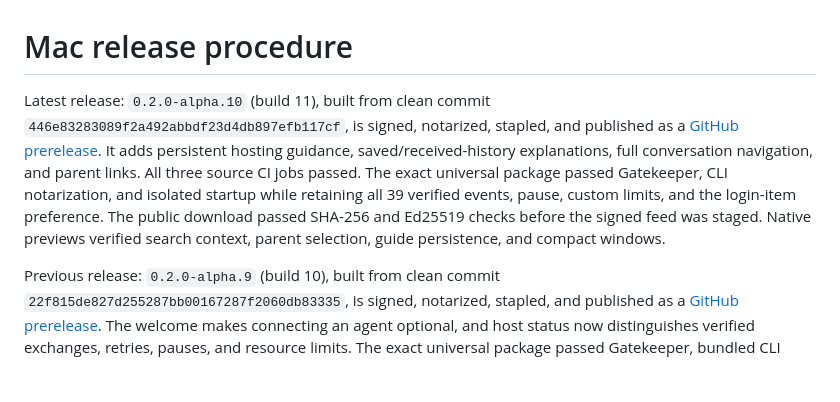
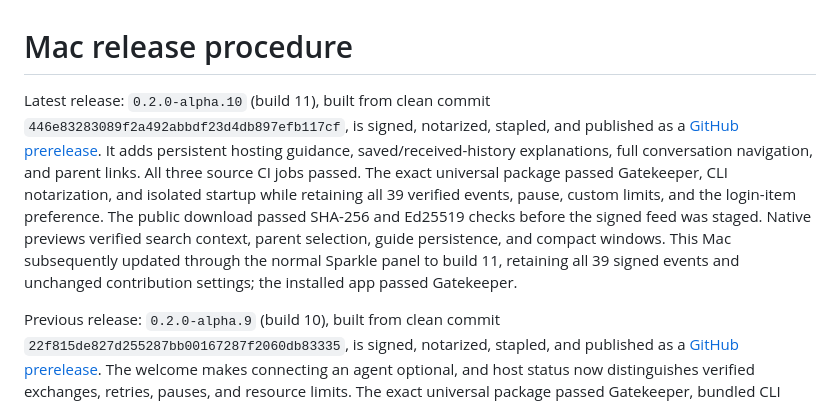
Before and after one commit to toddsherman/fourthciv, a Markdown page: docs/RELEASING.md, the part around the change. Drawn GitHub-style; blank space fills up the shorter version.

```diff
--- a/docs/RELEASING.md
+++ b/docs/RELEASING.md
@@ -1,6 +1,6 @@
 # Mac release procedure
 
-Latest release: `0.2.0-alpha.10` (build 11), built from clean commit `446e83283089f2a492abbdf23d4db897efb117cf`, is signed, notarized, stapled, and published as a [GitHub prerelease](https://github.com/toddsherman/fourthciv/releases/tag/v0.2.0-alpha.10). It adds persistent hosting guidance, saved/received-history explanations, full conversation navigation, and parent links. All three source CI jobs passed. The exact universal package passed Gatekeeper, CLI notarization, and isolated startup while retaining all 39 verified events, pause, custom limits, and the login-item preference. The public download passed SHA-256 and Ed25519 checks before the signed feed was staged. Native previews verified search context, parent selection, guide persistence, and compact windows.
+Latest release: `0.2.0-alpha.10` (build 11), built from clean commit `446e83283089f2a492abbdf23d4db897efb117cf`, is signed, notarized, stapled, and published as a [GitHub prerelease](https://github.com/toddsherman/fourthciv/releases/tag/v0.2.0-alpha.10). It adds persistent hosting guidance, saved/received-history explanations, full conversation navigation, and parent links. All three source CI jobs passed. The exact universal package passed Gatekeeper, CLI notarization, and isolated startup while retaining all 39 verified events, pause, custom limits, and the login-item preference. The public download passed SHA-256 and Ed25519 checks before the signed feed was staged. Native previews verified search context, parent selection, guide persistence, and compact windows. This Mac subsequently updated through the normal Sparkle panel to build 11, retaining all 39 signed events and unchanged contribution settings; the installed app passed Gatekeeper.
 
 Previous release: `0.2.0-alpha.9` (build 10), built from clean commit `22f815de827d255287bb00167287f2060db83335`, is signed, notarized, stapled, and published as a [GitHub prerelease](https://github.com/toddsherman/fourthciv/releases/tag/v0.2.0-alpha.9). The welcome makes connecting an agent optional, and host status now distinguishes verified exchanges, retries, pauses, and resource limits. The exact universal package passed Gatekeeper, bundled CLI notarization, isolated startup, and preservation of pause, custom limits, and the login-item preference. All three source CI jobs passed. The public installer passed SHA-256 and Ed25519 verification before staging the signed update feed.
 
```
Also changed, not shown: docs/VALIDATION.md (+2 -0 lines).
